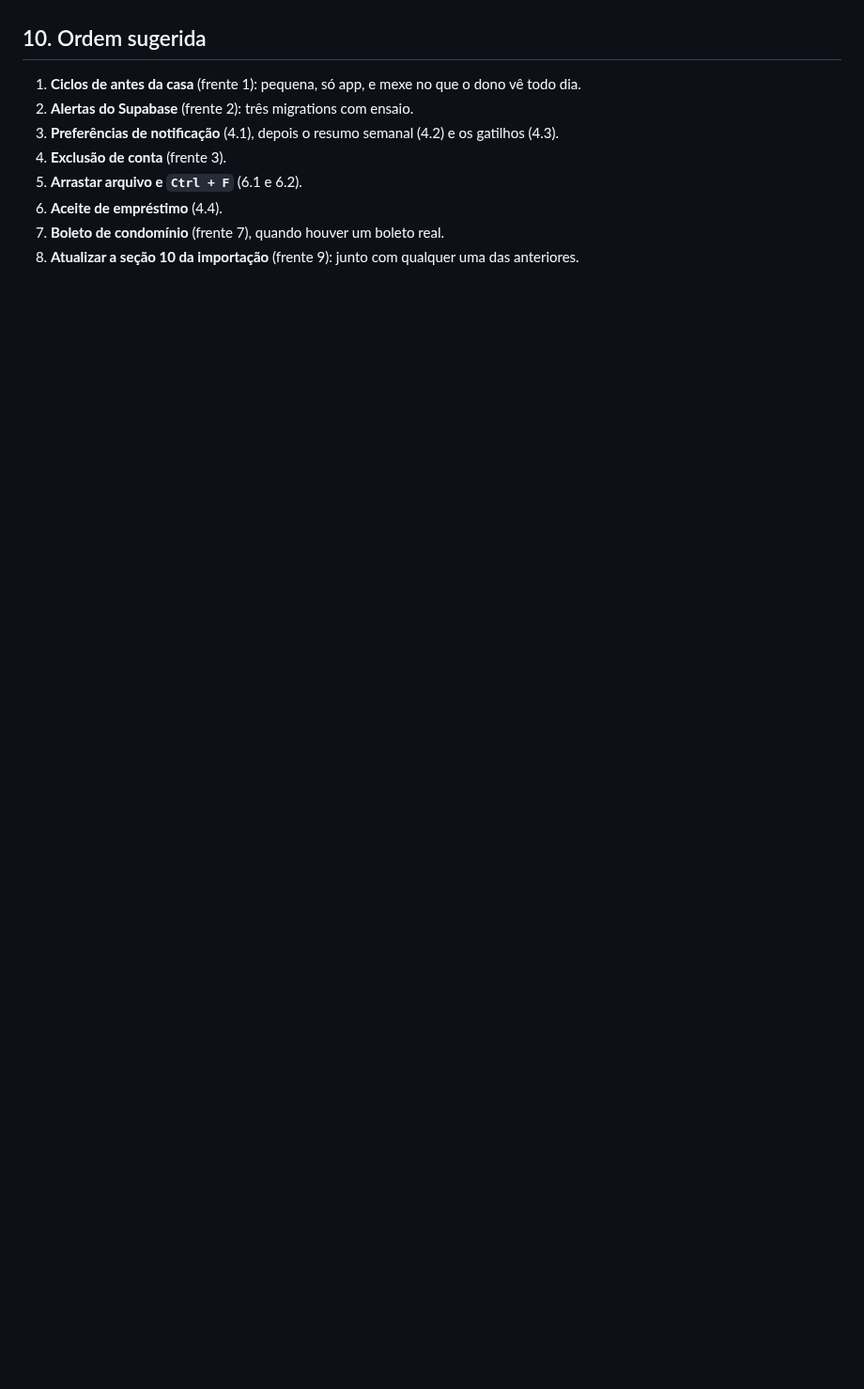
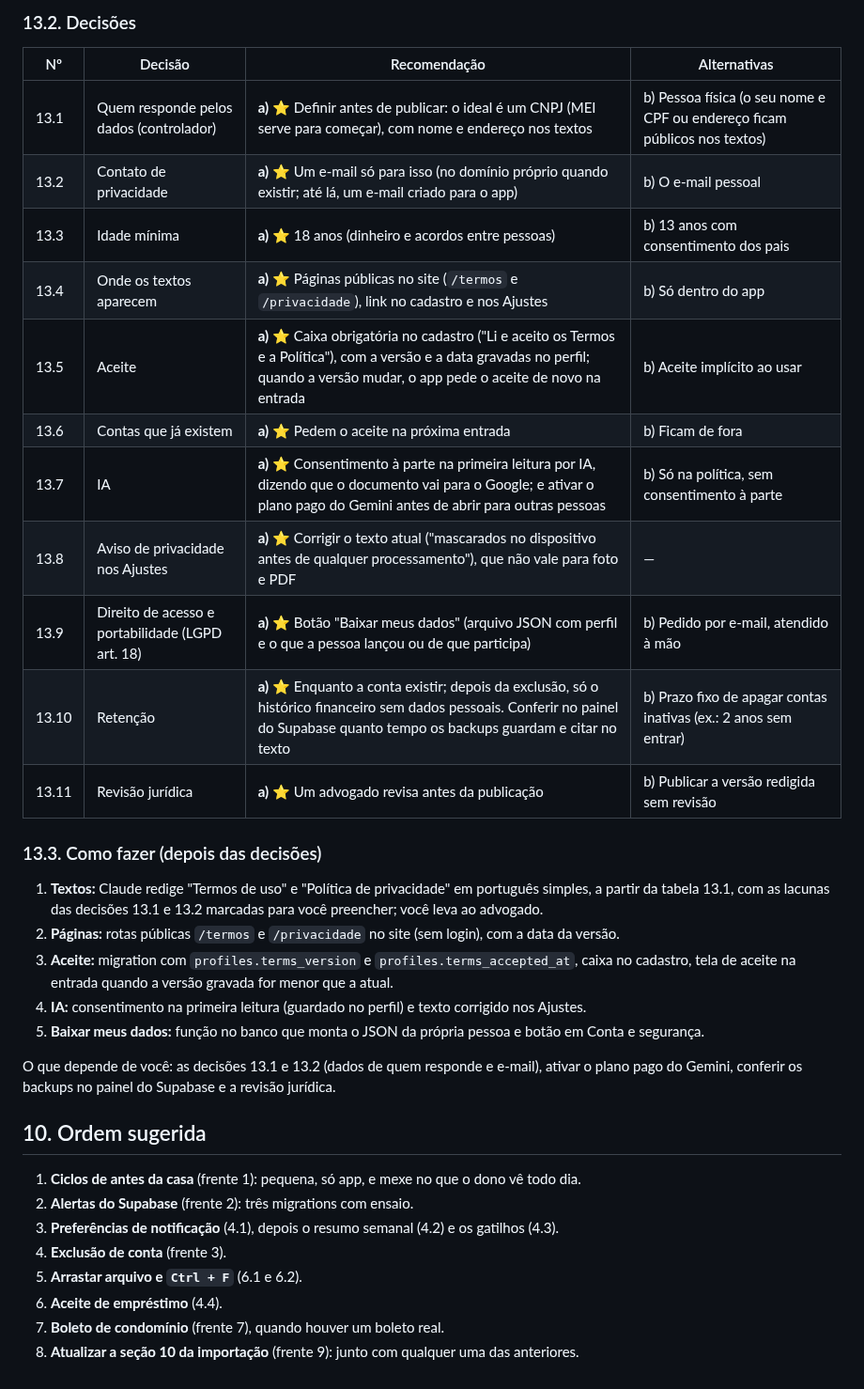
Before and after one commit to kelcalegari/OmniLar, a Markdown page: Documentacao/plano_proximas_frentes.md, the part around one of its changes. Shown at 94% size. Drawn GitHub-style; blank space fills up the shorter version.

Commit message:
docs: plan for terms of use and privacy policy
Co-Authored-By: Claude Opus 5.5 <noreply@anthropic.com>

```diff
--- a/Documentacao/plano_proximas_frentes.md
+++ b/Documentacao/plano_proximas_frentes.md
@@ -164,3 +186,29 @@ O cálculo do fechamento no banco fica de fora (adiado por decisão do dono, em
+### 13.2. Decisões
+
+| Nº | Decisão | Recomendação | Alternativas |
+|---|---|---|---|
+| 13.1 | Quem responde pelos dados (controlador) | **a)** ⭐ Definir antes de publicar: o ideal é um CNPJ (MEI serve para começar), com nome e endereço nos textos | b) Pessoa física (o seu nome e CPF ou endereço ficam públicos nos textos) |
+| 13.2 | Contato de privacidade | **a)** ⭐ Um e-mail só para isso (no domínio próprio quando existir; até lá, um e-mail criado para o app) | b) O e-mail pessoal |
+| 13.3 | Idade mínima | **a)** ⭐ 18 anos (dinheiro e acordos entre pessoas) | b) 13 anos com consentimento dos pais |
+| 13.4 | Onde os textos aparecem | **a)** ⭐ Páginas públicas no site (`/termos` e `/privacidade`), link no cadastro e nos Ajustes | b) Só dentro do app |
+| 13.5 | Aceite | **a)** ⭐ Caixa obrigatória no cadastro ("Li e aceito os Termos e a Política"), com a versão e a data gravadas no perfil; quando a versão mudar, o app pede o aceite de novo na entrada | b) Aceite implícito ao usar |
+| 13.6 | Contas que já existem | **a)** ⭐ Pedem o aceite na próxima entrada | b) Ficam de fora |
+| 13.7 | IA | **a)** ⭐ Consentimento à parte na primeira leitura por IA, dizendo que o documento vai para o Google; e ativar o plano pago do Gemini antes de abrir para outras pessoas | b) Só na política, sem consentimento à parte |
+| 13.8 | Aviso de privacidade nos Ajustes | **a)** ⭐ Corrigir o texto atual ("mascarados no dispositivo antes de qualquer processamento"), que não vale para foto e PDF | — |
+| 13.9 | Direito de acesso e portabilidade (LGPD art. 18) | **a)** ⭐ Botão "Baixar meus dados" (arquivo JSON com perfil e o que a pessoa lançou ou de que participa) | b) Pedido por e-mail, atendido à mão |
+| 13.10 | Retenção | **a)** ⭐ Enquanto a conta existir; depois da exclusão, só o histórico financeiro sem dados pessoais. Conferir no painel do Supabase quanto tempo os backups guardam e citar no texto | b) Prazo fixo de apagar contas inativas (ex.: 2 anos sem entrar) |
+| 13.11 | Revisão jurídica | **a)** ⭐ Um advogado revisa antes da publicação | b) Publicar a versão redigida sem revisão |
+
+### 13.3. Como fazer (depois das decisões)
+
+1. **Textos:** Claude redige "Termos de uso" e "Política de privacidade" em português simples, a partir da tabela 13.1, com as lacunas das decisões 13.1 e 13.2 marcadas para você preencher; você leva ao advogado.
+2. **Páginas:** rotas públicas `/termos` e `/privacidade` no site (sem login), com a data da versão.
+3. **Aceite:** migration com `profiles.terms_version` e `profiles.terms_accepted_at`, caixa no cadastro, tela de aceite na entrada quando a versão gravada for menor que a atual.
+4. **IA:** consentimento na primeira leitura (guardado no perfil) e texto corrigido nos Ajustes.
+5. **Baixar meus dados:** função no banco que monta o JSON da própria pessoa e botão em Conta e segurança.
+
+O que depende de você: as decisões 13.1 e 13.2 (dados de quem responde e e-mail), ativar o plano pago do Gemini, conferir os backups no painel do Supabase e a revisão jurídica.
+
 ## 10. Ordem sugerida
 
 1. **Ciclos de antes da casa** (frente 1): pequena, só app, e mexe no que o dono vê todo dia.
```
Also changed, not shown: other parts of Documentacao/plano_proximas_frentes.md (+22 -0 lines).
